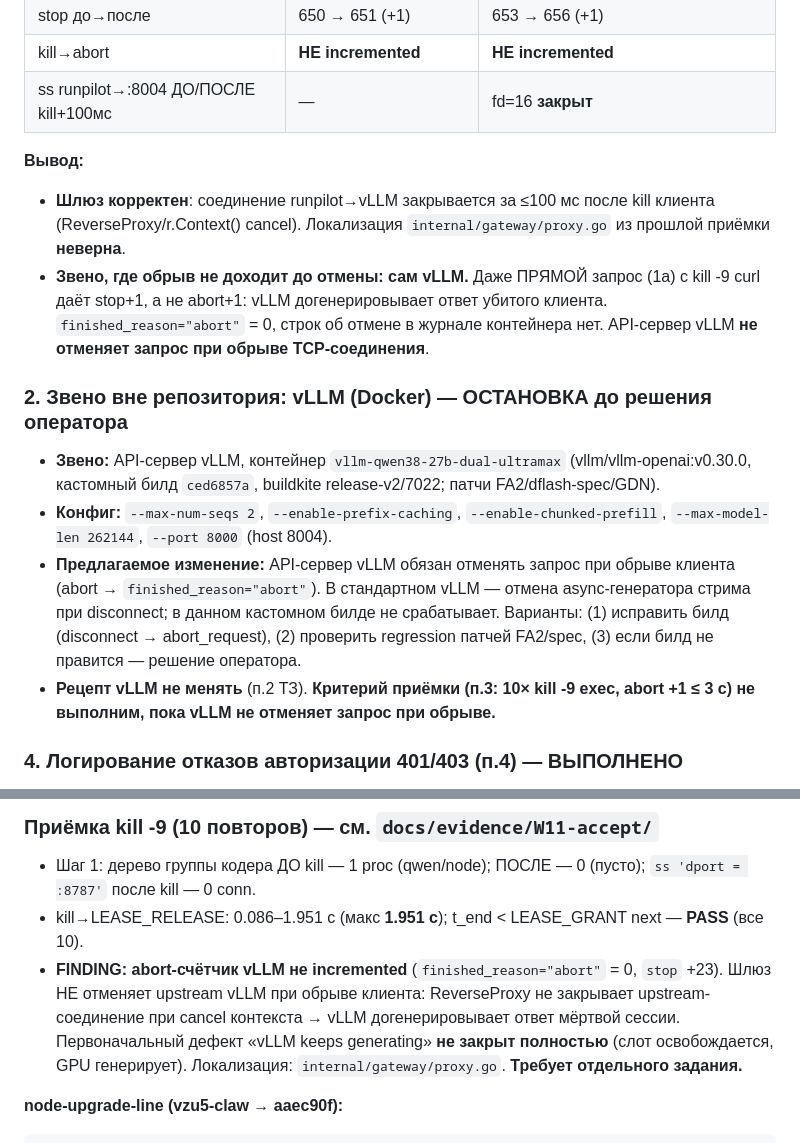
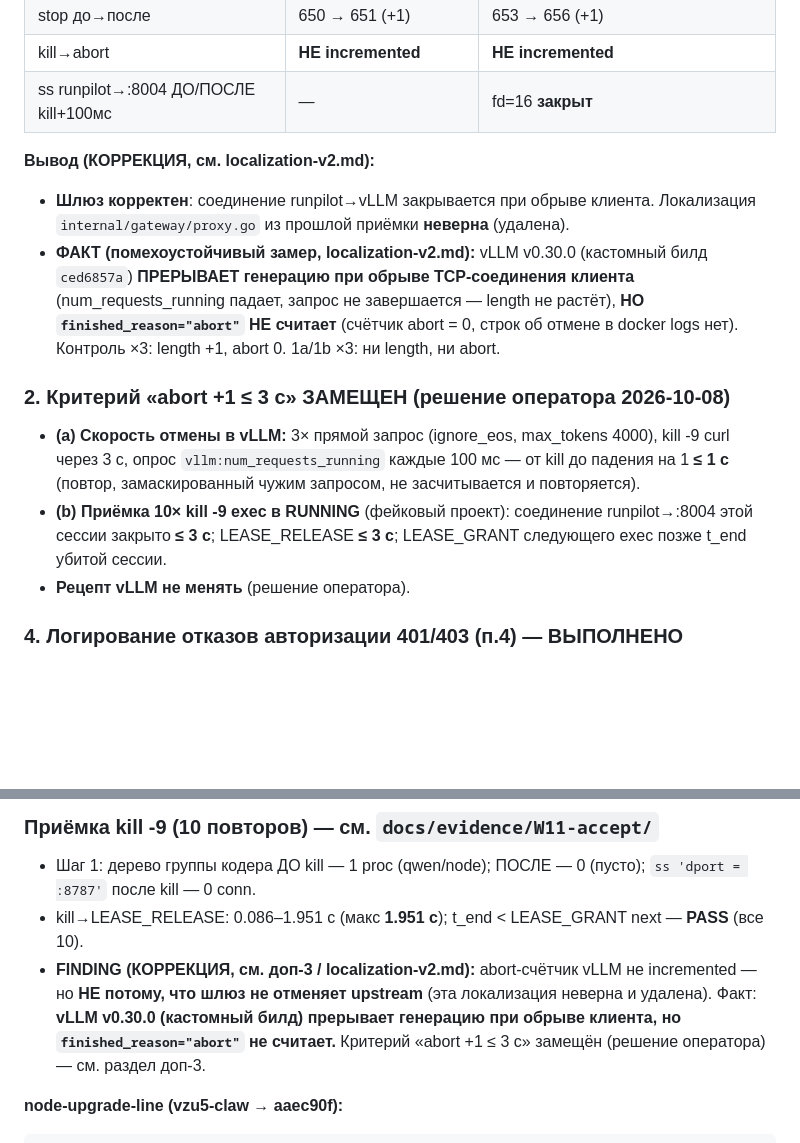
Before and after one commit to alexolvin/RunPilot, a Markdown page: .agent/docs/HANDOFF.md, 2 parts joined by grey strips. Rendered like a GitHub page; blank space fills up the shorter version.

````diff
--- a/.agent/docs/HANDOFF.md
+++ b/.agent/docs/HANDOFF.md
@@ -21,31 +74,26 @@
 | kill→abort | **НЕ incremented** | **НЕ incremented** |
 | ss runpilot→:8004 ДО/ПОСЛЕ kill+100мс | — | fd=16 **закрыт** |
 
-**Вывод:**
-- **Шлюз корректен**: соединение runpilot→vLLM закрывается за ≤100 мс после
-  kill клиента (ReverseProxy/r.Context() cancel). Локализация
-  `internal/gateway/proxy.go` из прошлой приёмки **неверна**.
-- **Звено, где обрыв не доходит до отмены: сам vLLM.** Даже ПРЯМОЙ запрос (1a)
-  с kill -9 curl даёт stop+1, а не abort+1: vLLM догенерировывает ответ убитого
-  клиента. `finished_reason="abort"` = 0, строк об отмене в журнале контейнера
-  нет. API-сервер vLLM **не отменяет запрос при обрыве TCP-соединения**.
-
-### 2. Звено вне репозитория: vLLM (Docker) — ОСТАНОВКА до решения оператора
-
-- **Звено:** API-сервер vLLM, контейнер `vllm-qwen38-27b-dual-ultramax`
-  (vllm/vllm-openai:v0.30.0, кастомный билд `ced6857a`, buildkite
-  release-v2/7022; патчи FA2/dflash-spec/GDN).
-- **Конфиг:** `--max-num-seqs 2`, `--enable-prefix-caching`,
-  `--enable-chunked-prefill`, `--max-model-len 262144`, `--port 8000`
-  (host 8004).
-- **Предлагаемое изменение:** API-сервер vLLM обязан отменять запрос при обрыве
-  клиента (abort → `finished_reason="abort"`). В стандартном vLLM — отмена
-  async-генератора стрима при disconnect; в данном кастомном билде не
-  срабатывает. Варианты: (1) исправить билд (disconnect → abort_request),
-  (2) проверить regression патчей FA2/spec, (3) если билд не правится —
-  решение оператора.
-- **Рецепт vLLM не менять** (п.2 ТЗ). **Критерий приёмки (п.3: 10× kill -9
-  exec, abort +1 ≤ 3 с) не выполним, пока vLLM не отменяет запрос при обрыве.**
+**Вывод (КОРРЕКЦИЯ, см. localization-v2.md):**
+- **Шлюз корректен**: соединение runpilot→vLLM закрывается при обрыве клиента.
+  Локализация `internal/gateway/proxy.go` из прошлой приёмки **неверна** (удалена).
+- **ФАКТ (помехоустойчивый замер, localization-v2.md):** vLLM v0.30.0 (кастомный
+  билд `ced6857a`) **ПРЕРЫВАЕТ генерацию при обрыве TCP-соединения клиента**
+  (num_requests_running падает, запрос не завершается — length не растёт), **НО
+  `finished_reason="abort"` НЕ считает** (счётчик abort = 0, строк об отмене в
+  docker logs нет). Контроль ×3: length +1, abort 0. 1a/1b ×3: ни length, ни
+  abort.
+
+### 2. Критерий «abort +1 ≤ 3 с» ЗАМЕЩЕН (решение оператора 2026-10-08)
+
+- **(a) Скорость отмены в vLLM:** 3× прямой запрос (ignore_eos, max_tokens 4000),
+  kill -9 curl через 3 с, опрос `vllm:num_requests_running` каждые 100 мс — от
+  kill до падения на 1 **≤ 1 с** (повтор, замаскированный чужим запросом, не
+  засчитывается и повторяется).
+- **(b) Приёмка 10× kill -9 exec в RUNNING** (фейковый проект): соединение
+  runpilot→:8004 этой сессии закрыто **≤ 3 с**; LEASE_RELEASE **≤ 3 с**;
+  LEASE_GRANT следующего exec позже t_end убитой сессии.
+- **Рецепт vLLM не менять** (решение оператора).
 
 ### 4. Логирование отказов авторизации 401/403 (п.4) — ВЫПОЛНЕНО
 
@@ -117,12 +165,11 @@ scp 3p14-aaa:/mdisk/myhub/RunPilot/deploy/upgrade-node.sh /tmp/upgrade-node.sh \
   `ss 'dport = :8787'` после kill — 0 conn.
 - kill→LEASE_RELEASE: 0.086–1.951 с (макс **1.951 с**); t_end < LEASE_GRANT next —
   **PASS** (все 10).
-- **FINDING: abort-счётчик vLLM не incremented** (`finished_reason="abort"` = 0,
-  `stop` +23). Шлюз НЕ отменяет upstream vLLM при обрыве клиента: ReverseProxy не
-  закрывает upstream-соединение при cancel контекста → vLLM догенерировывает ответ
-  мёртвой сессии. Первоначальный дефект «vLLM keeps generating» **не закрыт
-  полностью** (слот освобождается, GPU генерирует). Локализация:
-  `internal/gateway/proxy.go`. **Требует отдельного задания.**
+- **FINDING (КОРРЕКЦИЯ, см. доп-3 / localization-v2.md):** abort-счётчик vLLM не
+  incremented — но **НЕ потому, что шлюз не отменяет upstream** (эта локализация
+  неверна и удалена). Факт: **vLLM v0.30.0 (кастомный билд) прерывает генерацию
+  при обрыве клиента, но `finished_reason="abort"` не считает.** Критерий
+  «abort +1 ≤ 3 с» замещён (решение оператора) — см. раздел доп-3.
 
 **node-upgrade-line (vzu5-claw → aaec90f):**
 ```
````
Also changed, not shown: other parts of .agent/docs/HANDOFF.md (+54 -1 lines).
